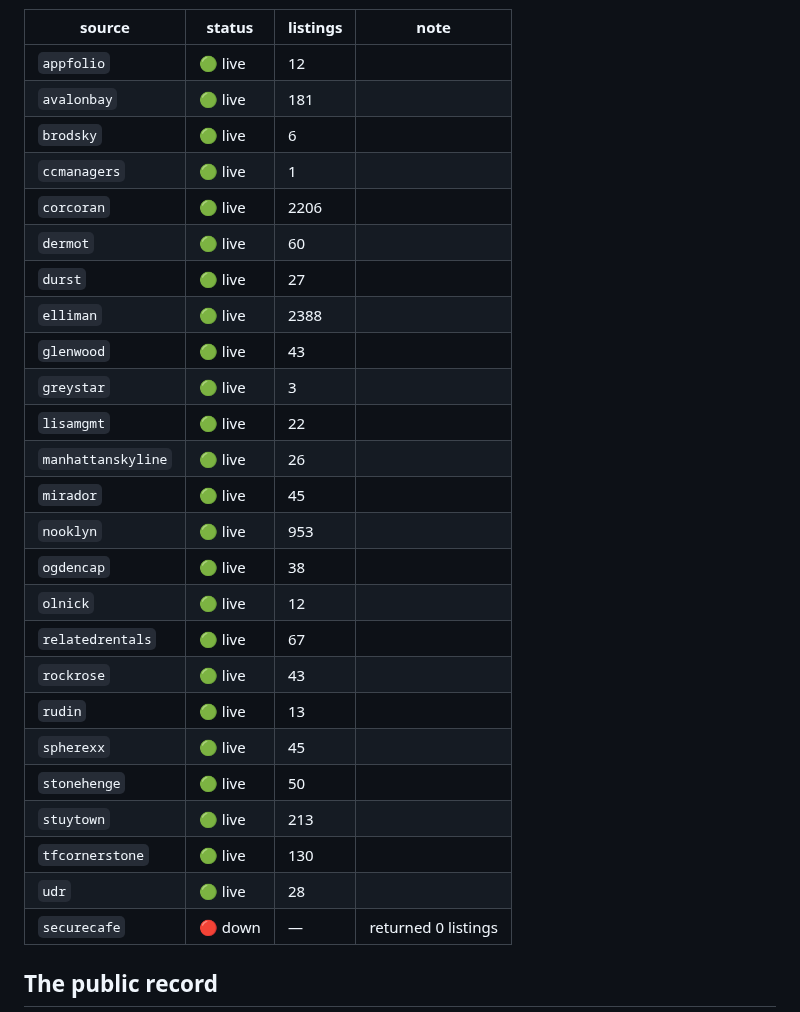
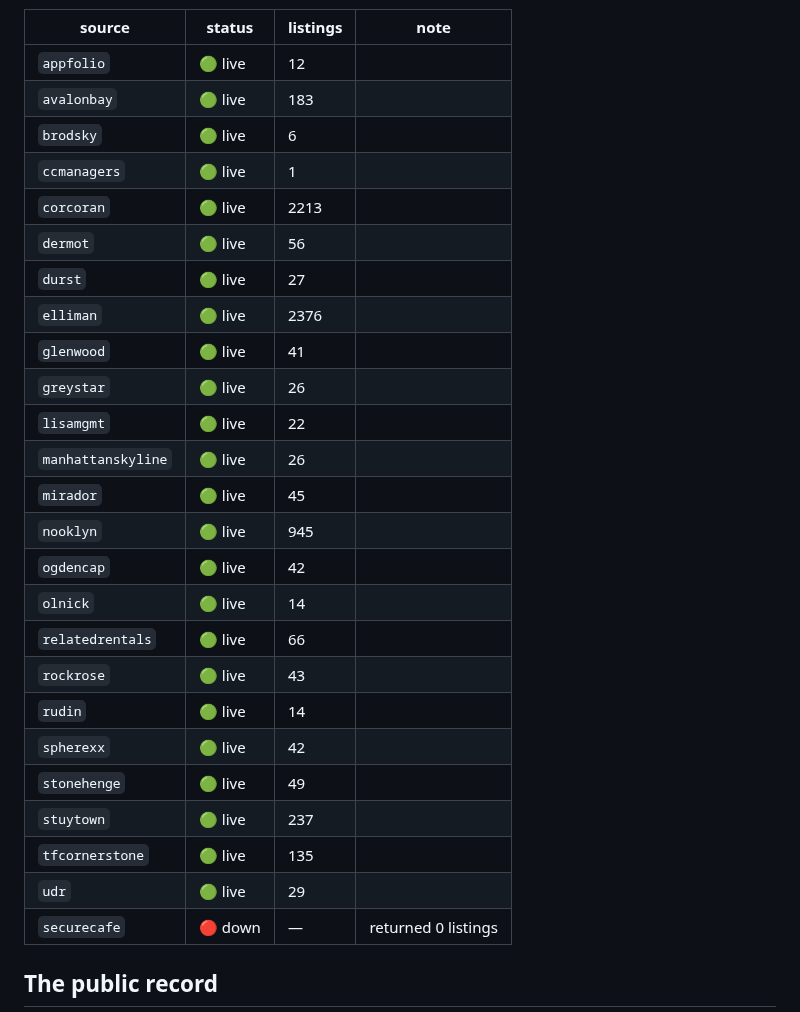
Before and after one commit to pauljump/pricefixed, a Markdown page: README.md, the part around one of its changes. GitHub-like rendering.

Commit message:
chore: refresh feed status [skip ci]

```diff
--- a/README.md
+++ b/README.md
@@ -155,29 +155,29 @@ shows up as broken, not as silence.
 | source | status | listings | note |
 |---|---|---|---|
 | `appfolio` | 🟢 live | 12 |  |
-| `avalonbay` | 🟢 live | 181 |  |
+| `avalonbay` | 🟢 live | 183 |  |
 | `brodsky` | 🟢 live | 6 |  |
 | `ccmanagers` | 🟢 live | 1 |  |
-| `corcoran` | 🟢 live | 2206 |  |
-| `dermot` | 🟢 live | 60 |  |
+| `corcoran` | 🟢 live | 2213 |  |
+| `dermot` | 🟢 live | 56 |  |
 | `durst` | 🟢 live | 27 |  |
-| `elliman` | 🟢 live | 2388 |  |
-| `glenwood` | 🟢 live | 43 |  |
-| `greystar` | 🟢 live | 3 |  |
+| `elliman` | 🟢 live | 2376 |  |
+| `glenwood` | 🟢 live | 41 |  |
+| `greystar` | 🟢 live | 26 |  |
 | `lisamgmt` | 🟢 live | 22 |  |
 | `manhattanskyline` | 🟢 live | 26 |  |
 | `mirador` | 🟢 live | 45 |  |
-| `nooklyn` | 🟢 live | 953 |  |
-| `ogdencap` | 🟢 live | 38 |  |
-| `olnick` | 🟢 live | 12 |  |
-| `relatedrentals` | 🟢 live | 67 |  |
+| `nooklyn` | 🟢 live | 945 |  |
+| `ogdencap` | 🟢 live | 42 |  |
+| `olnick` | 🟢 live | 14 |  |
+| `relatedrentals` | 🟢 live | 66 |  |
 | `rockrose` | 🟢 live | 43 |  |
-| `rudin` | 🟢 live | 13 |  |
-| `spherexx` | 🟢 live | 45 |  |
-| `stonehenge` | 🟢 live | 50 |  |
-| `stuytown` | 🟢 live | 213 |  |
-| `tfcornerstone` | 🟢 live | 130 |  |
-| `udr` | 🟢 live | 28 |  |
+| `rudin` | 🟢 live | 14 |  |
+| `spherexx` | 🟢 live | 42 |  |
+| `stonehenge` | 🟢 live | 49 |  |
+| `stuytown` | 🟢 live | 237 |  |
+| `tfcornerstone` | 🟢 live | 135 |  |
+| `udr` | 🟢 live | 29 |  |
 | `securecafe` | 🔴 down | — | returned 0 listings |
 <!-- FEED-STATUS:END -->
 
```
Also changed, not shown: other parts of README.md (+1 -1 lines).
